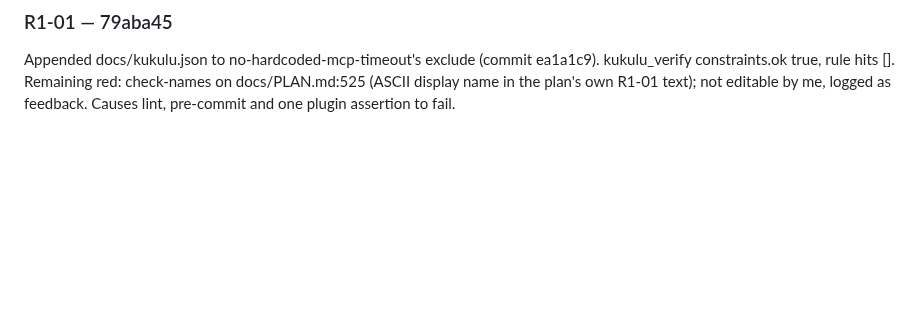
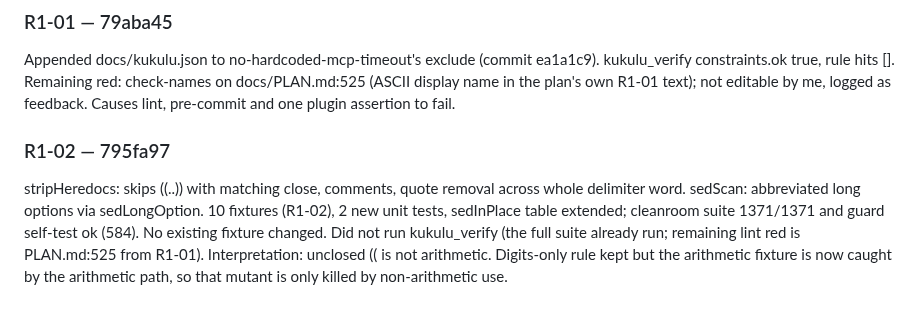
Before and after one commit to DisplaceTech/kukulu, a Markdown page: docs/PROGRESS.md, the part around one of its changes. Rendered like a GitHub page; blank space fills up the shorter version.

Commit message:
progress: R1-02 done

```diff
--- a/docs/PROGRESS.md
+++ b/docs/PROGRESS.md
@@ -123,3 +123,7 @@ Push: done. Manual check: NOT VERIFIED (human): on the next flight, go-flight's
 
 Appended docs/kukulu.json to no-hardcoded-mcp-timeout's exclude (commit ea1a1c9). kukulu_verify constraints.ok true, rule hits [].
 Remaining red: check-names on docs/PLAN.md:525 (ASCII display name in the plan's own R1-01 text); not editable by me, logged as feedback. Causes lint, pre-commit and one plugin assertion to fail.
+
+### R1-02 — 795fa97
+
+stripHeredocs: skips ((..)) with matching close, comments, quote removal across whole delimiter word. sedScan: abbreviated long options via sedLongOption. 10 fixtures (R1-02), 2 new unit tests, sedInPlace table extended; cleanroom suite 1371/1371 and guard self-test ok (584). No existing fixture changed. Did not run kukulu_verify (the full suite already run; remaining lint red is PLAN.md:525 from R1-01). Interpretation: unclosed (( is not arithmetic. Digits-only rule kept but the arithmetic fixture is now caught by the arithmetic path, so that mutant is only killed by non-arithmetic use.
```
Also changed, not shown: other parts of docs/PROGRESS.md (+1 -1 lines).
